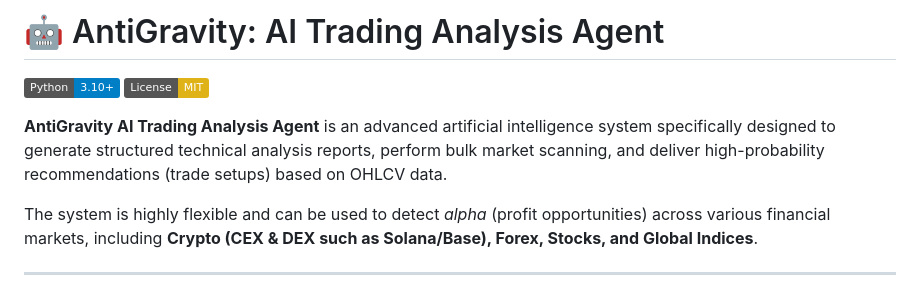
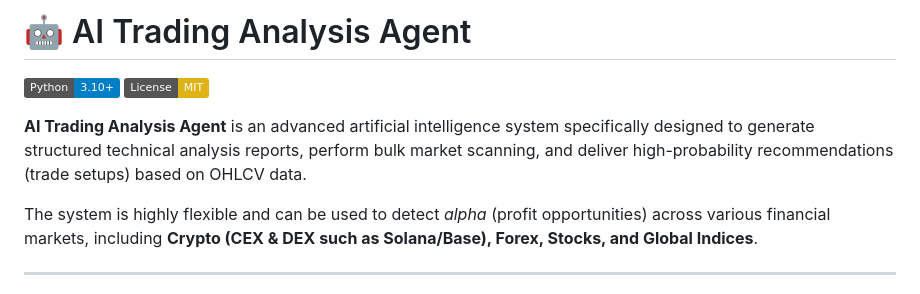
Before and after one commit to bayuevm-wq/Auto-Analisis, a Markdown page: README.md, the part around the change. Rendered like a GitHub page; badges without logos.

Commit message:
Remove AntiGravity branding from README

```diff
--- a/README.md
+++ b/README.md
@@ -1,9 +1,9 @@
-# 🤖 AntiGravity: AI Trading Analysis Agent
+# 🤖 AI Trading Analysis Agent
 
 [![Python 3.10+](https://img.shields.io/badge/Python-3.10%2B-blue.svg)](https://www.python.org/downloads/)
 [![License: MIT](https://img.shields.io/badge/License-MIT-yellow.svg)](https://opensource.org/licenses/MIT)
 
-**AntiGravity AI Trading Analysis Agent** is an advanced artificial intelligence system specifically designed to generate structured technical analysis reports, perform bulk market scanning, and deliver high-probability recommendations (trade setups) based on OHLCV data.
+**AI Trading Analysis Agent** is an advanced artificial intelligence system specifically designed to generate structured technical analysis reports, perform bulk market scanning, and deliver high-probability recommendations (trade setups) based on OHLCV data.
 
 The system is highly flexible and can be used to detect *alpha* (profit opportunities) across various financial markets, including **Crypto (CEX & DEX such as Solana/Base), Forex, Stocks, and Global Indices**.
 
```
